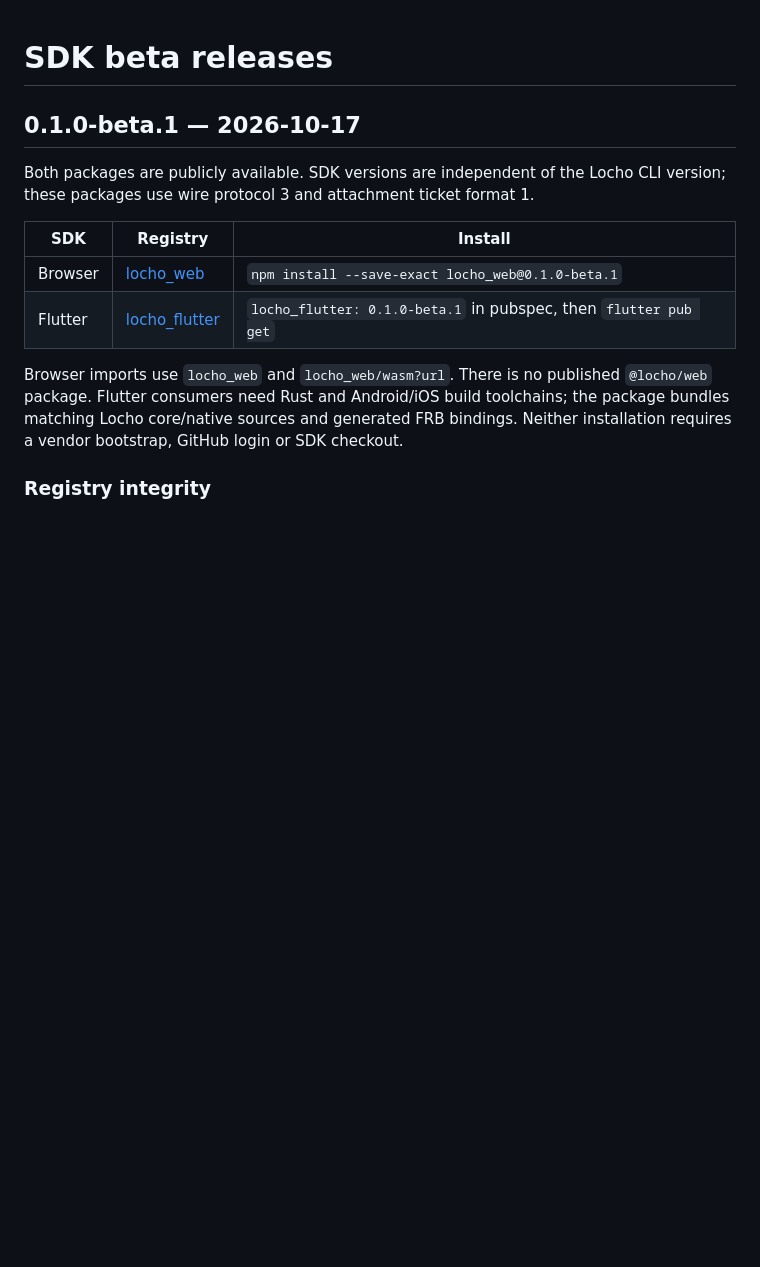
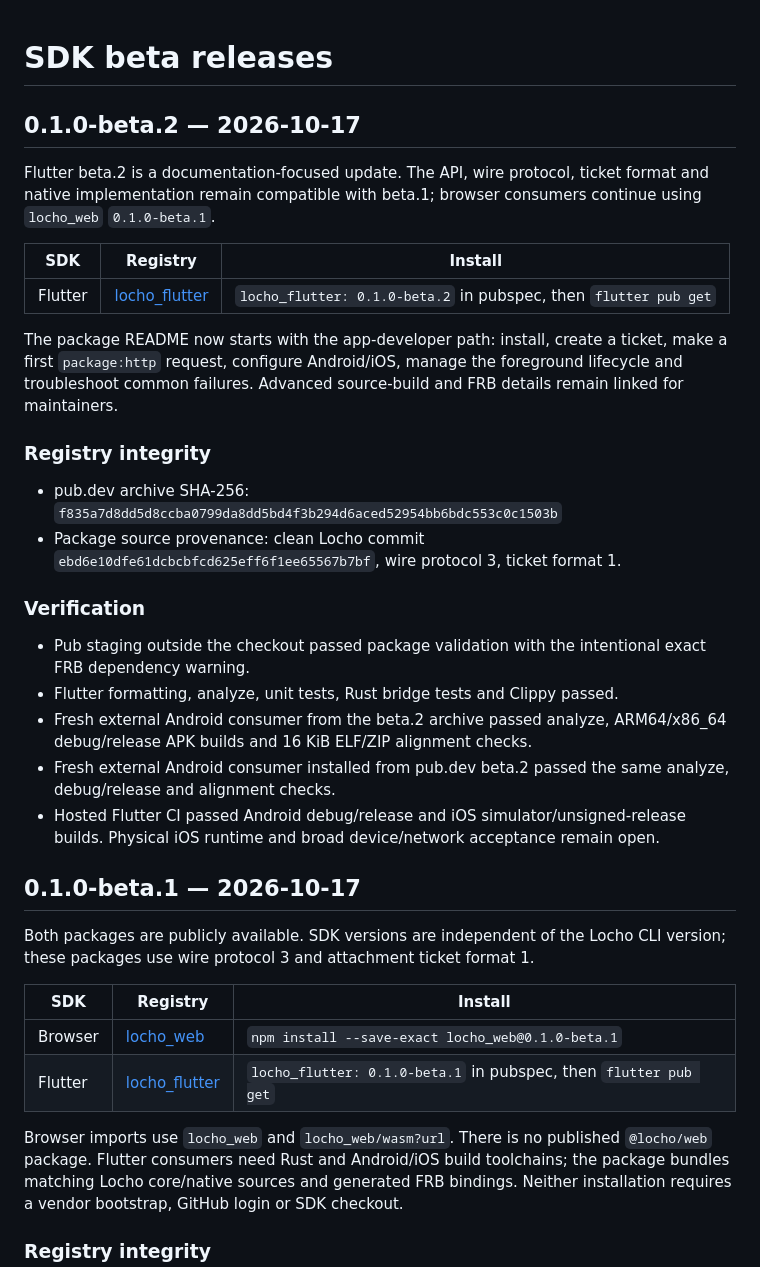
Before and after one commit to trchopan/locho, a Markdown page: docs/sdk-releases.md, the part around the change. Drawn GitHub-style; blank space fills up the shorter version.

Commit message:
docs: record Flutter beta.2 publication

```diff
--- a/docs/sdk-releases.md
+++ b/docs/sdk-releases.md
@@ -1,4 +1,38 @@
 # SDK beta releases
+
+## 0.1.0-beta.2 — 2026-10-17
+
+Flutter beta.2 is a documentation-focused update. The API, wire protocol, ticket
+format and native implementation remain compatible with beta.1; browser consumers
+continue using `locho_web` `0.1.0-beta.1`.
+
+| SDK | Registry | Install |
+| --- | --- | --- |
+| Flutter | [locho_flutter](https://pub.dev/packages/locho_flutter/versions/0.1.0-beta.2) | `locho_flutter: 0.1.0-beta.2` in pubspec, then `flutter pub get` |
+
+The package README now starts with the app-developer path: install, create a
+ticket, make a first `package:http` request, configure Android/iOS, manage the
+foreground lifecycle and troubleshoot common failures. Advanced source-build and
+FRB details remain linked for maintainers.
+
+### Registry integrity
+
+- pub.dev archive SHA-256:
+  `f835a7d8dd5d8ccba0799da8dd5bd4f3b294d6aced52954bb6bdc553c0c1503b`
+- Package source provenance: clean Locho commit
+  `ebd6e10dfe61dcbcbfcd625eff6f1ee65567b7bf`, wire protocol 3, ticket format 1.
+
+### Verification
+
+- Pub staging outside the checkout passed package validation with the intentional
+  exact FRB dependency warning.
+- Flutter formatting, analyze, unit tests, Rust bridge tests and Clippy passed.
+- Fresh external Android consumer from the beta.2 archive passed analyze,
+  ARM64/x86_64 debug/release APK builds and 16 KiB ELF/ZIP alignment checks.
+- Fresh external Android consumer installed from pub.dev beta.2 passed the same
+  analyze, debug/release and alignment checks.
+- Hosted Flutter CI passed Android debug/release and iOS simulator/unsigned-release
+  builds. Physical iOS runtime and broad device/network acceptance remain open.
 
 ## 0.1.0-beta.1 — 2026-10-17
 
```
Also changed, not shown: FAQ.md (+3 -2 lines), ROADMAP.md (+2 -1 lines).
